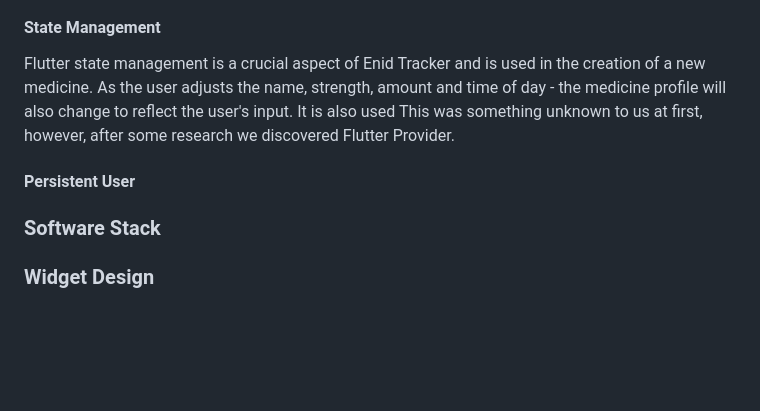
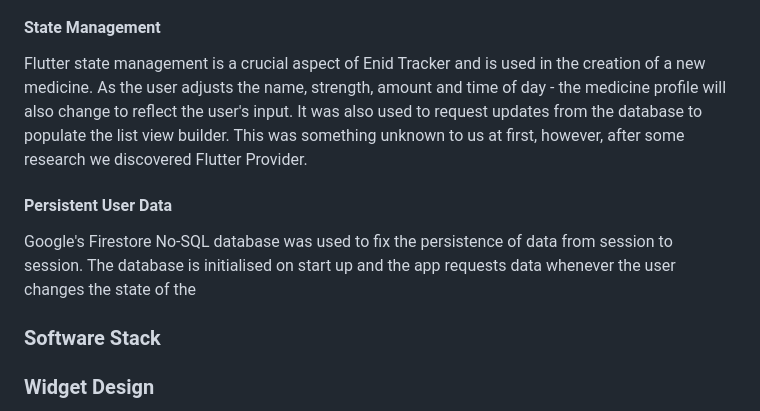
Before and after one commit to WillowSaysWhat/Enid-Tracker-Flutter, a Markdown page: README.md, the part around one of its changes. Rendered like a GitHub page; blank space fills up the shorter version.

```diff
--- a/README.md
+++ b/README.md
@@ -50,8 +53,9 @@ This was the most difficult screen to build. It was designed to build a small pr
 #### State Management
-Flutter state management is a crucial aspect of Enid Tracker and is used in the creation of a new medicine. As the user adjusts the name, strength, amount and time of day - the medicine profile will also change to reflect the user's input. It is also used
+Flutter state management is a crucial aspect of Enid Tracker and is used in the creation of a new medicine. As the user adjusts the name, strength, amount and time of day - the medicine profile will also change to reflect the user's input. It was also used to request updates from the database to populate the list view builder.
 This was something unknown to us at first, however, after some research we discovered Flutter Provider.
 
-#### Persistent User
+#### Persistent User Data
+Google's Firestore No-SQL database was used to fix the persistence of data from session to session. The database is initialised on start up and the app requests data whenever the user changes the state of the
 
 ### Software Stack
 ### Widget Design
```
Also changed, not shown: other parts of README.md (+3 -0 lines).
